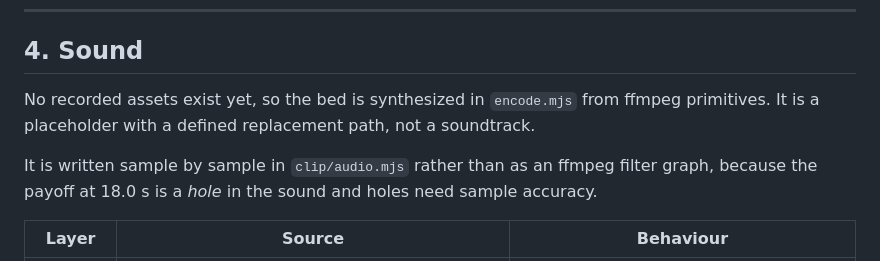
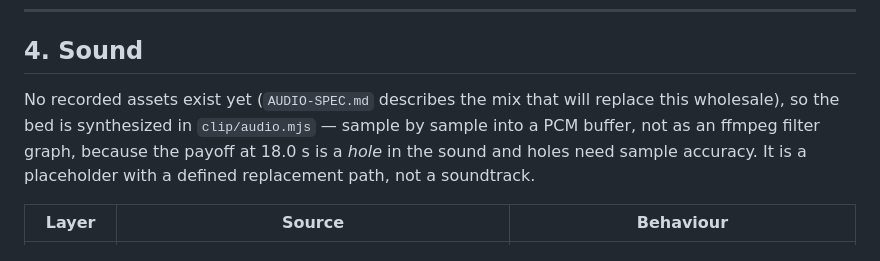
Before and after one commit to srobster22-rob/estate-liquidators, a Markdown page: clip/CLIP-SPEC.md, the part around the change. GitHub-like rendering.

Commit message:
clip: correct two stale doc lines (gate count, where the bed is synthesized)
Co-Authored-By: Claude Opus 5 <noreply@anthropic.com>
Claude-Session: https://claude.ai/code/session_01VDDPxSJe3qe3m3uNCV2Et4

```diff
--- a/clip/CLIP-SPEC.md
+++ b/clip/CLIP-SPEC.md
@@ -85,11 +85,10 @@ punchline lands on its own.
 
 ## 4. Sound
 
-No recorded assets exist yet, so the bed is synthesized in `encode.mjs` from ffmpeg
-primitives. It is a placeholder with a defined replacement path, not a soundtrack.
-
-It is written sample by sample in `clip/audio.mjs` rather than as an ffmpeg filter graph,
-because the payoff at 18.0 s is a *hole* in the sound and holes need sample accuracy.
+No recorded assets exist yet (`AUDIO-SPEC.md` describes the mix that will replace this
+wholesale), so the bed is synthesized in `clip/audio.mjs` — sample by sample into a PCM buffer,
+not as an ffmpeg filter graph, because the payoff at 18.0 s is a *hole* in the sound and holes
+need sample accuracy. It is a placeholder with a defined replacement path, not a soundtrack.
 
 | Layer | Source | Behaviour |
 |---|---|---|
```
Also changed, not shown: clip/README.md (+1 -1 lines).
